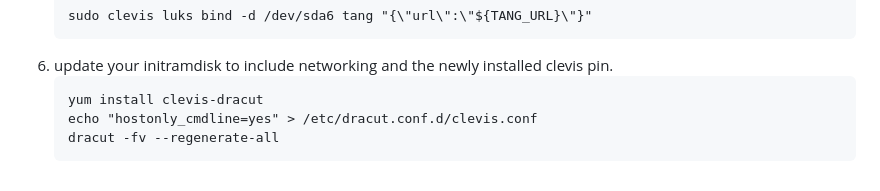
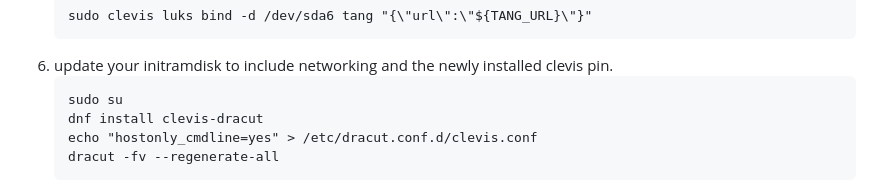
Before and after one commit to gernotfeichter/tanga, a Markdown page: README.md, the part around the change. Rendered like a GitHub page.

Commit message:
docs(install): sudo echo still has no permissions

````diff
--- a/README.md
+++ b/README.md
@@ -47,7 +47,8 @@ Guide to show the steps required to use NBDE (network bound disk encryption) to
    ```
 6. update your initramdisk to include networking and the newly installed clevis pin.
    ```
-   yum install clevis-dracut
+   sudo su
+   dnf install clevis-dracut
    echo "hostonly_cmdline=yes" > /etc/dracut.conf.d/clevis.conf
    dracut -fv --regenerate-all
    ```
````
